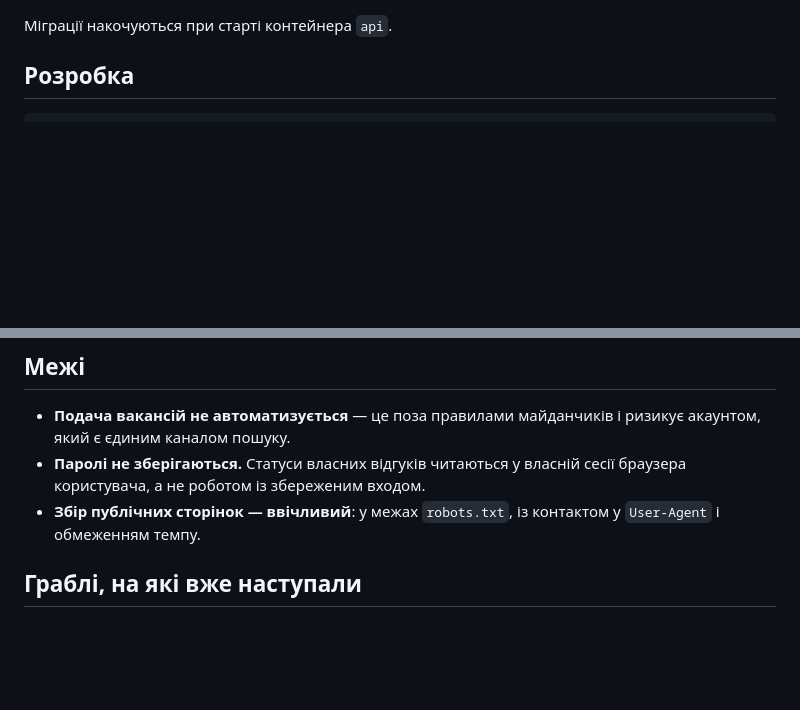
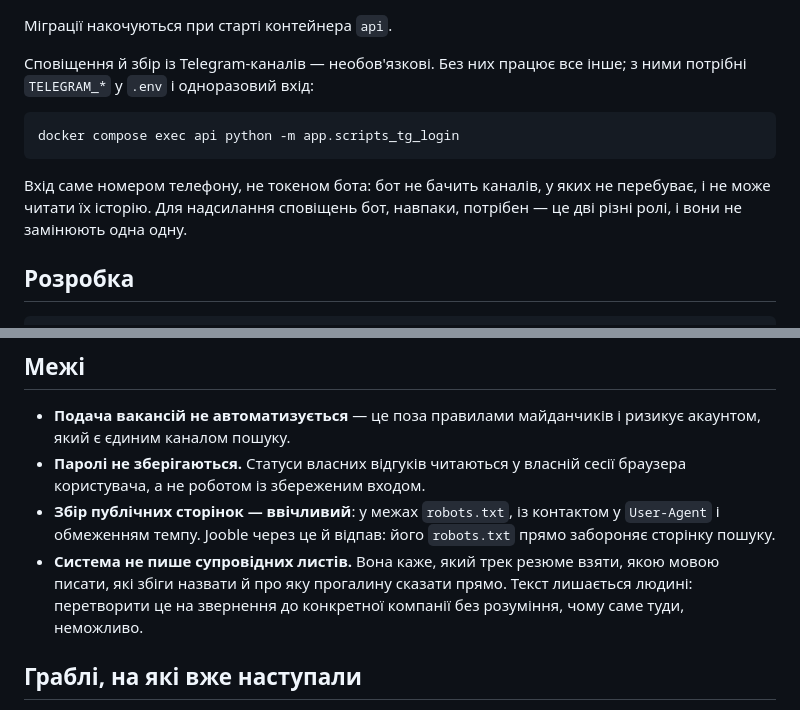
Before and after one commit to scorpion920/jobtrack, a Markdown page: README.md, 2 parts joined by grey strips. GitHub-like rendering; blank space fills up the shorter version.

````diff
--- a/README.md
+++ b/README.md
@@ -33,5 +34,16 @@ docker compose up --build
 
 Міграції накочуються при старті контейнера `api`.
+
+Сповіщення й збір із Telegram-каналів — необов'язкові. Без них працює все
+інше; з ними потрібні `TELEGRAM_*` у `.env` і одноразовий вхід:
+
+```bash
+docker compose exec api python -m app.scripts_tg_login
+```
+
+Вхід саме номером телефону, не токеном бота: бот не бачить каналів, у яких
+не перебуває, і не може читати їх історію. Для надсилання сповіщень бот,
+навпаки, потрібен — це дві різні ролі, і вони не замінюють одна одну.
 
 ## Розробка
 
@@ -89,7 +156,12 @@ DOU (там видно ім'я файлу), результат — лише на
 - **Паролі не зберігаються.** Статуси власних відгуків читаються у власній
   сесії браузера користувача, а не роботом із збереженим входом.
 - **Збір публічних сторінок — ввічливий**: у межах `robots.txt`, із контактом у
-  `User-Agent` і обмеженням темпу.
+  `User-Agent` і обмеженням темпу. Jooble через це й відпав: його `robots.txt`
+  прямо забороняє сторінку пошуку.
+- **Система не пише супровідних листів.** Вона каже, який трек резюме взяти,
+  якою мовою писати, які збіги назвати й про яку прогалину сказати прямо.
+  Текст лишається людині: перетворити це на звернення до конкретної компанії
+  без розуміння, чому саме туди, неможливо.
 
 ## Граблі, на які вже наступали
 
````
Also changed, not shown: other parts of README.md (+63 -7 lines).
